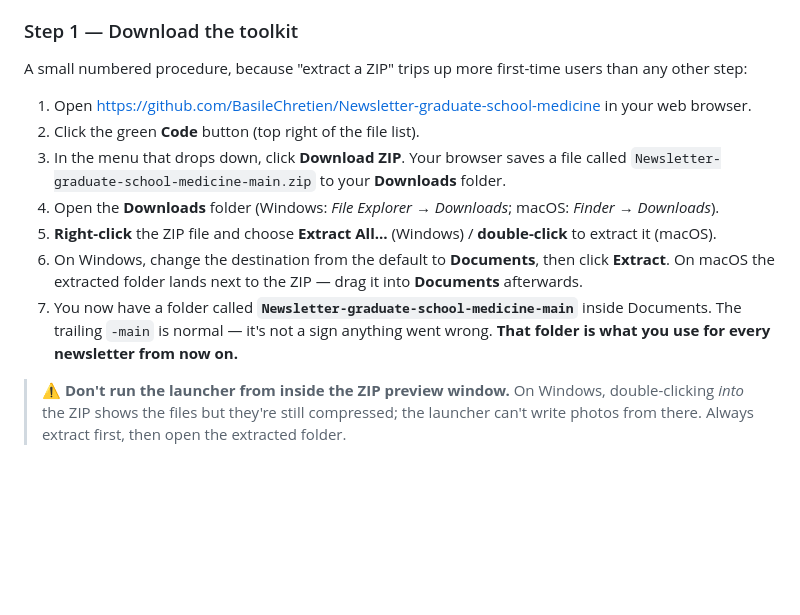
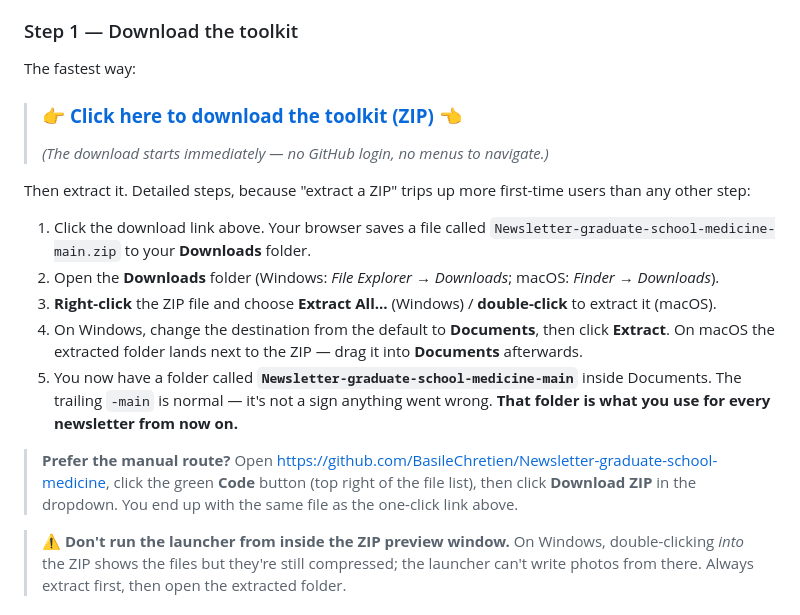
Before and after one commit to BasileChretien/Newsletter-graduate-school-medicine, a Markdown page: README.md, the part around the change. Drawn GitHub-style; blank space fills up the shorter version.

```diff
--- a/README.md
+++ b/README.md
@@ -81,15 +81,21 @@ You do **not** need any of the above to use the toolkit as an editor. The setup
 
 ### Step 1 — Download the toolkit
 
-A small numbered procedure, because "extract a ZIP" trips up more first-time users than any other step:
+The fastest way:
 
-1. Open <https://github.com/BasileChretien/Newsletter-graduate-school-medicine> in your web browser.
-2. Click the green **Code** button (top right of the file list).
-3. In the menu that drops down, click **Download ZIP**. Your browser saves a file called `Newsletter-graduate-school-medicine-main.zip` to your **Downloads** folder.
-4. Open the **Downloads** folder (Windows: *File Explorer → Downloads*; macOS: *Finder → Downloads*).
-5. **Right-click** the ZIP file and choose **Extract All…** (Windows) / **double-click** to extract it (macOS).
-6. On Windows, change the destination from the default to **Documents**, then click **Extract**. On macOS the extracted folder lands next to the ZIP — drag it into **Documents** afterwards.
-7. You now have a folder called **`Newsletter-graduate-school-medicine-main`** inside Documents. The trailing `-main` is normal — it's not a sign anything went wrong. **That folder is what you use for every newsletter from now on.**
+> ### 👉 [**Click here to download the toolkit (ZIP)**](https://github.com/BasileChretien/Newsletter-graduate-school-medicine/archive/refs/heads/main.zip) 👈
+>
+> *(The download starts immediately — no GitHub login, no menus to navigate.)*
+
+Then extract it. Detailed steps, because "extract a ZIP" trips up more first-time users than any other step:
+
+1. Click the download link above. Your browser saves a file called `Newsletter-graduate-school-medicine-main.zip` to your **Downloads** folder.
+2. Open the **Downloads** folder (Windows: *File Explorer → Downloads*; macOS: *Finder → Downloads*).
+3. **Right-click** the ZIP file and choose **Extract All…** (Windows) / **double-click** to extract it (macOS).
+4. On Windows, change the destination from the default to **Documents**, then click **Extract**. On macOS the extracted folder lands next to the ZIP — drag it into **Documents** afterwards.
+5. You now have a folder called **`Newsletter-graduate-school-medicine-main`** inside Documents. The trailing `-main` is normal — it's not a sign anything went wrong. **That folder is what you use for every newsletter from now on.**
+
+> **Prefer the manual route?** Open <https://github.com/BasileChretien/Newsletter-graduate-school-medicine>, click the green **Code** button (top right of the file list), then click **Download ZIP** in the dropdown. You end up with the same file as the one-click link above.
 
 > ⚠️ **Don't run the launcher from inside the ZIP preview window.** On Windows, double-clicking *into* the ZIP shows the files but they're still compressed; the launcher can't write photos from there. Always extract first, then open the extracted folder.
 
```
Also changed, not shown: README.ja.md (+14 -8 lines).
